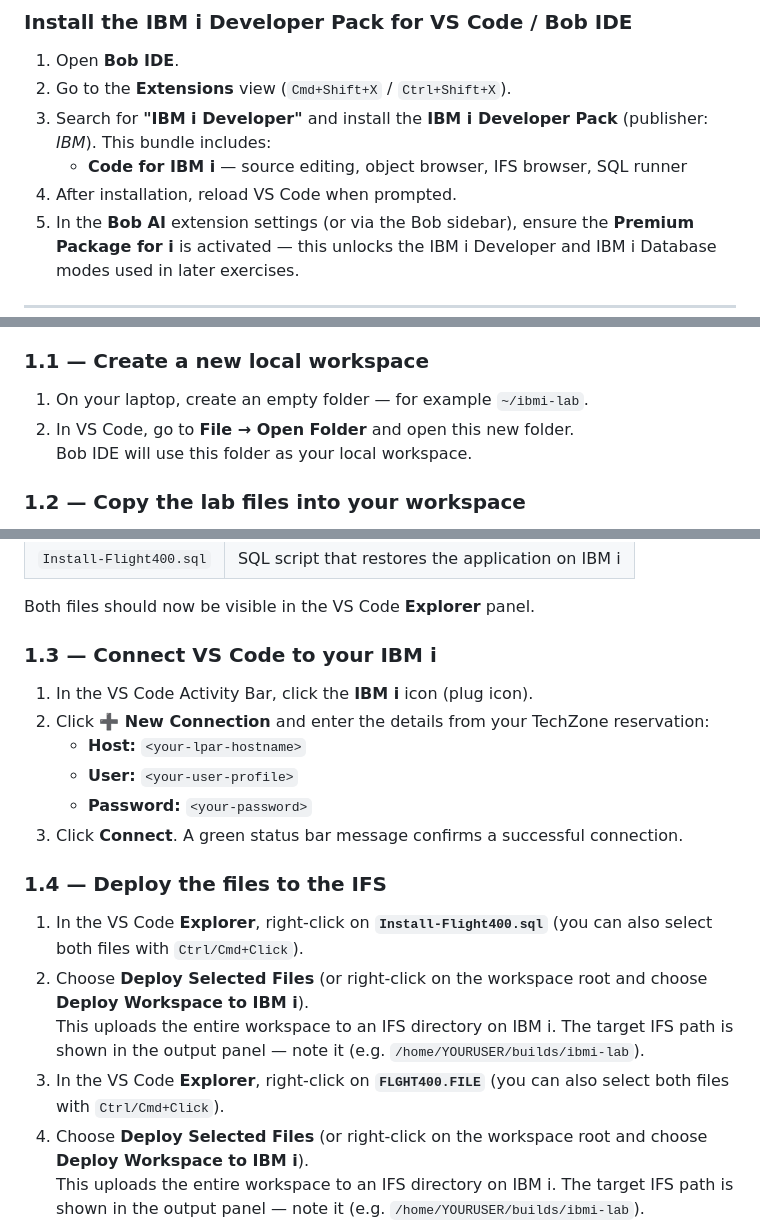
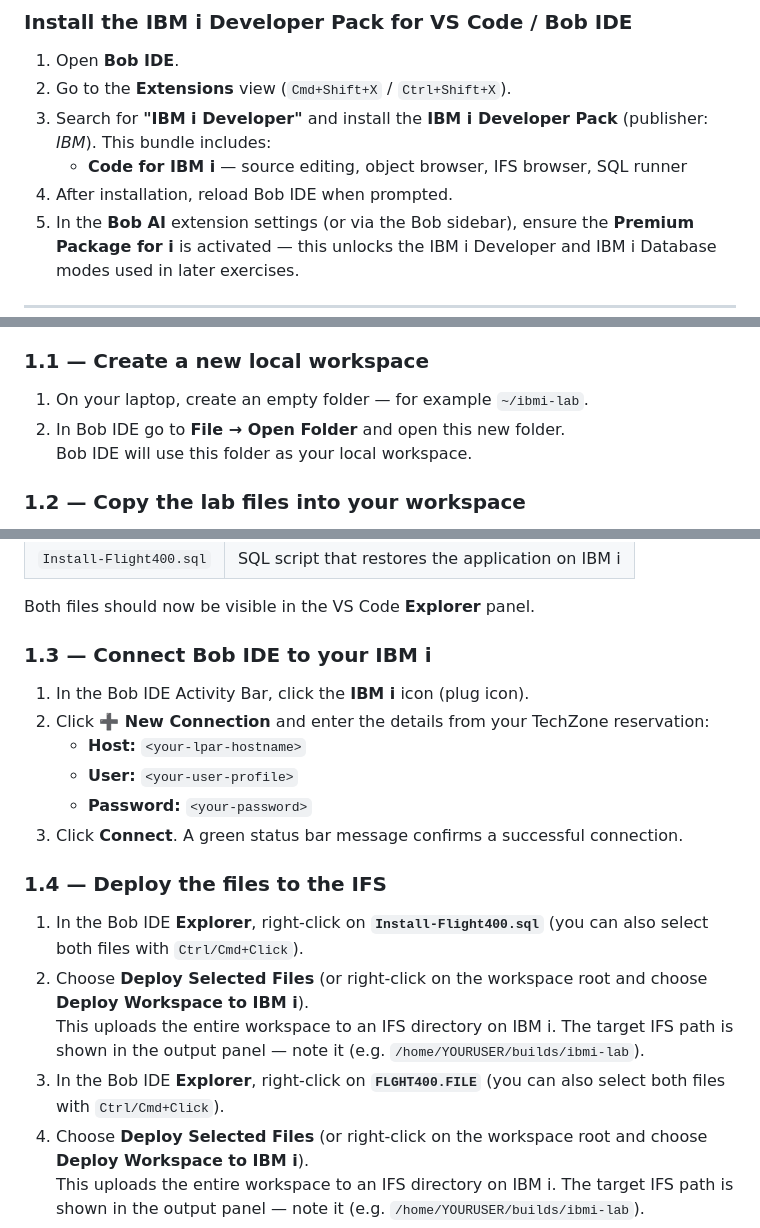
Before and after one commit to bmarolleau/flight400-demo, a Markdown page: README.md, 3 parts joined by grey strips. GitHub-like rendering.

Commit message:
fixing instructions

```diff
--- a/README.md
+++ b/README.md
@@ -30,7 +30,7 @@ To complete this lab, you need access to an IBM i environment. You can provision
 2. Go to the **Extensions** view (`Cmd+Shift+X` / `Ctrl+Shift+X`).
 3. Search for **"IBM i Developer"** and install the **IBM i Developer Pack** (publisher: *IBM*). This bundle includes:
    - **Code for IBM i** — source editing, object browser, IFS browser, SQL runner
-4. After installation, reload VS Code when prompted.
+4. After installation, reload Bob IDE when prompted.
 5. In the **Bob AI** extension settings (or via the Bob sidebar), ensure the **Premium Package for i** is activated — this unlocks the IBM i Developer and IBM i Database modes used in later exercises.
 
 ---
@@ -42,7 +42,7 @@ In this section you will deploy the FLIGHT400 save file to your IBM i LPAR and r
 ### 1.1 — Create a new local workspace
 
 1. On your laptop, create an empty folder — for example `~/ibmi-lab`.
-2. In VS Code, go to **File → Open Folder** and open this new folder.
+2. In Bob IDE go to **File → Open Folder** and open this new folder.
    Bob IDE will use this folder as your local workspace.
 
 ### 1.2 — Copy the lab files into your workspace
@@ -56,9 +56,9 @@ From the [Bob Folder](https://ibm.box.com/v/flight400-box), Download (or copy) t
 
 Both files should now be visible in the VS Code **Explorer** panel.
 
-### 1.3 — Connect VS Code to your IBM i
+### 1.3 — Connect Bob IDE to your IBM i
 
-1. In the VS Code Activity Bar, click the **IBM i** icon (plug icon).
+1. In the Bob IDE Activity Bar, click the **IBM i** icon (plug icon).
 2. Click **➕ New Connection** and enter the details from your TechZone reservation:
    - **Host:** `<your-lpar-hostname>`
    - **User:** `<your-user-profile>`
@@ -67,10 +67,10 @@ Both files should now be visible in the VS Code **Explorer** panel.
 
 ### 1.4 — Deploy the files to the IFS
 
-1. In the VS Code **Explorer**, right-click on **`Install-Flight400.sql`** (you can also select both files with `Ctrl/Cmd+Click`).
+1. In the Bob IDE **Explorer**, right-click on **`Install-Flight400.sql`** (you can also select both files with `Ctrl/Cmd+Click`).
 2. Choose **Deploy Selected Files** (or right-click on the workspace root and choose **Deploy Workspace to IBM i**).
    This uploads the entire workspace to an IFS directory on IBM i. The target IFS path is shown in the output panel — note it (e.g. `/home/YOURUSER/builds/ibmi-lab`).
-3. In the VS Code **Explorer**, right-click on **`FLGHT400.FILE`** (you can also select both files with `Ctrl/Cmd+Click`).
+3. In the Bob IDE **Explorer**, right-click on **`FLGHT400.FILE`** (you can also select both files with `Ctrl/Cmd+Click`).
 4. Choose **Deploy Selected Files** (or right-click on the workspace root and choose **Deploy Workspace to IBM i**).
    This uploads the entire workspace to an IFS directory on IBM i. The target IFS path is shown in the output panel — note it (e.g. `/home/YOURUSER/builds/ibmi-lab`).
 
```
Also changed, not shown: other parts of README.md (+2 -2 lines).
